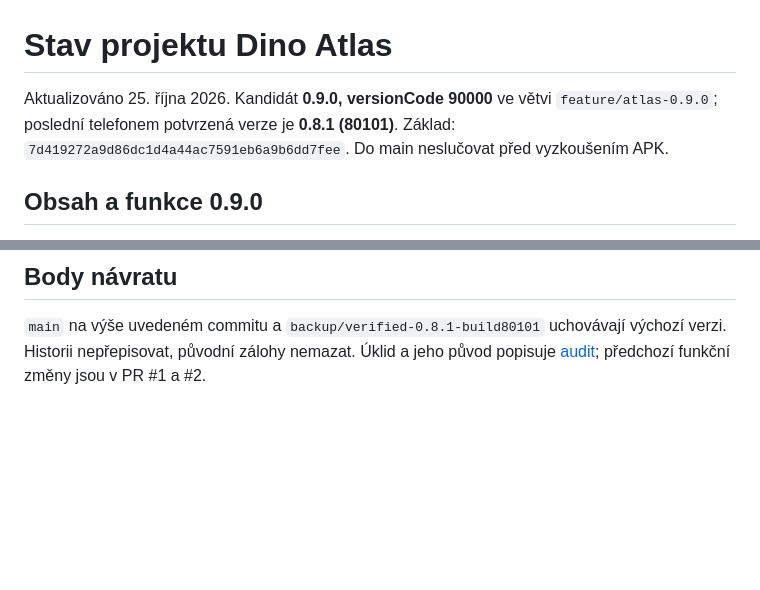
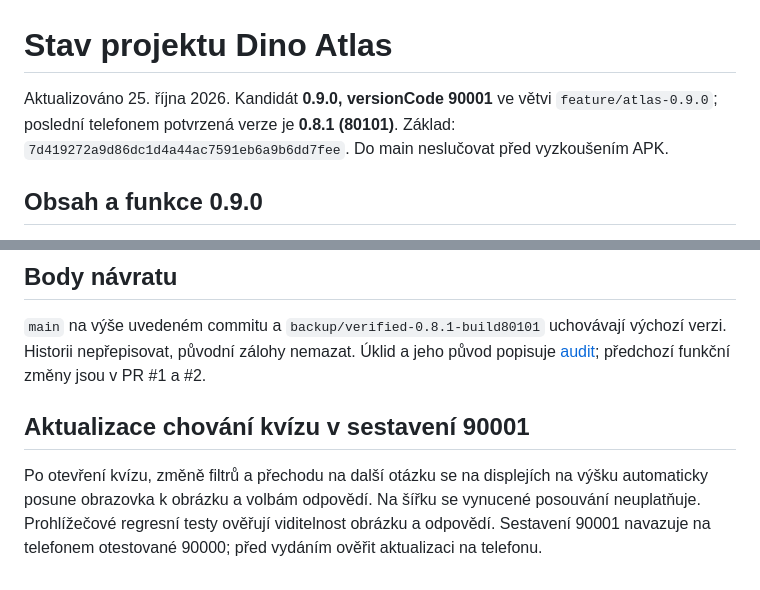
Before and after one commit to Hmyzak666/dino-atlas, a Markdown page: PROJECT_STATUS.md, 2 parts joined by grey strips. GitHub-like rendering; blank space fills up the shorter version.

Commit message:
Document quiz scroll fix and 90001 candidate build

```diff
--- a/PROJECT_STATUS.md
+++ b/PROJECT_STATUS.md
@@ -1,6 +1,6 @@
 # Stav projektu Dino Atlas
 
-Aktualizováno 25. října 2026. Kandidát **0.9.0, versionCode 90000** ve větvi `feature/atlas-0.9.0`; poslední telefonem potvrzená verze je **0.8.1 (80101)**. Základ: `7d419272a9d86dc1d4a44ac7591eb6a9b6dd7fee`. Do main neslučovat před vyzkoušením APK.
+Aktualizováno 25. října 2026. Kandidát **0.9.0, versionCode 90001** ve větvi `feature/atlas-0.9.0`; poslední telefonem potvrzená verze je **0.8.1 (80101)**. Základ: `7d419272a9d86dc1d4a44ac7591eb6a9b6dd7fee`. Do main neslučovat před vyzkoušením APK.
 
 ## Obsah a funkce 0.9.0
 
@@ -51,3 +51,7 @@ Slovník `periods` v databázi určuje dostupná období a jejich pořadí. Nov
 ## Body návratu
 
 `main` na výše uvedeném commitu a `backup/verified-0.8.1-build80101` uchovávají výchozí verzi. Historii nepřepisovat, původní zálohy nemazat. Úklid a jeho původ popisuje [audit](docs/cleanup-audit-2026-10-20.md); předchozí funkční změny jsou v PR #1 a #2.
+
+## Aktualizace chování kvízu v sestavení 90001
+
+Po otevření kvízu, změně filtrů a přechodu na další otázku se na displejích na výšku automaticky posune obrazovka k obrázku a volbám odpovědí. Na šířku se vynucené posouvání neuplatňuje. Prohlížečové regresní testy ověřují viditelnost obrázku a odpovědí. Sestavení 90001 navazuje na telefonem otestované 90000; před vydáním ověřit aktualizaci na telefonu.
```
